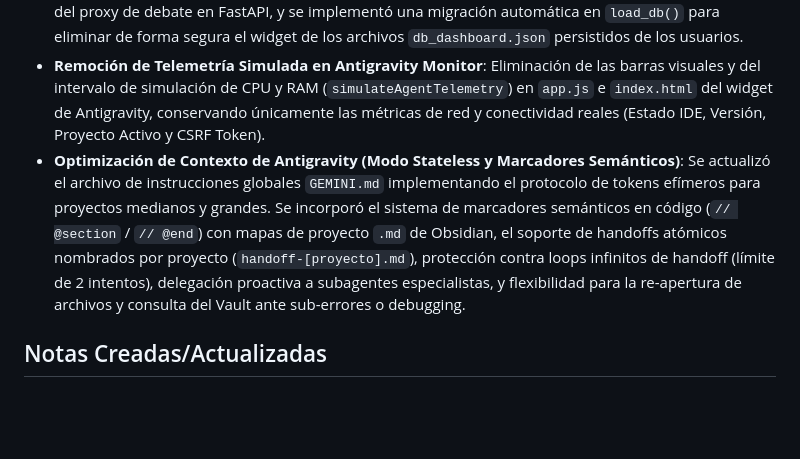
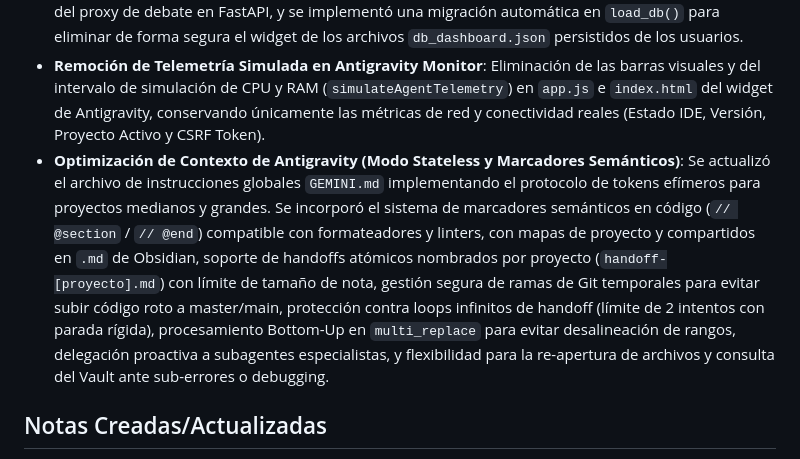
Before and after one commit to stoica25-byte/second-brain, a Markdown page: vault/journal/Sesion Desarrollo Second Brain 2026-06-10.md, the part around the change. Rendered like a GitHub page; blank space fills up the shorter version.

Commit message:
docs: integrar especificaciones de stress test en el journal

```diff
--- a/vault/journal/Sesion Desarrollo Second Brain 2026-06-10.md
+++ b/vault/journal/Sesion Desarrollo Second Brain 2026-06-10.md
@@ -28,7 +28,7 @@ Resolución de desconexiones periódicas e inactividad en el stream del debate d
 - **Filtro de Warning de @import en CSS**: Resolución del warning de la consola por la regla `@import "tailwindcss";` ignorada en `jetbox.css`, mediante la interceptación y el enmascarado dinámico (`/* ... */`) de dicha directiva en el proxy de FastAPI.
 - **Depreciación y Remoción del Widget de Debate (SCoA)**: A petición del usuario, se eliminó por completo la integración y funcionalidad de debates de SCoA en el Dashboard de Control Remoto (debido a que los debates se ejecutan correctamente de forma nativa en la UI de Second Brain). Se limpiaron el widget HTML (`widget-debate`), los scripts de streaming (`startScoaDebate`), el endpoint del proxy de debate en FastAPI, y se implementó una migración automática en `load_db()` para eliminar de forma segura el widget de los archivos `db_dashboard.json` persistidos de los usuarios.
 - **Remoción de Telemetría Simulada en Antigravity Monitor**: Eliminación de las barras visuales y del intervalo de simulación de CPU y RAM (`simulateAgentTelemetry`) en `app.js` e `index.html` del widget de Antigravity, conservando únicamente las métricas de red y conectividad reales (Estado IDE, Versión, Proyecto Activo y CSRF Token).
-- **Optimización de Contexto de Antigravity (Modo Stateless y Marcadores Semánticos)**: Se actualizó el archivo de instrucciones globales `GEMINI.md` implementando el protocolo de tokens efímeros para proyectos medianos y grandes. Se incorporó el sistema de marcadores semánticos en código (`// @section` / `// @end`) con mapas de proyecto `.md` de Obsidian, el soporte de handoffs atómicos nombrados por proyecto (`handoff-[proyecto].md`), protección contra loops infinitos de handoff (límite de 2 intentos), delegación proactiva a subagentes especialistas, y flexibilidad para la re-apertura de archivos y consulta del Vault ante sub-errores o debugging.
+- **Optimización de Contexto de Antigravity (Modo Stateless y Marcadores Semánticos)**: Se actualizó el archivo de instrucciones globales `GEMINI.md` implementando el protocolo de tokens efímeros para proyectos medianos y grandes. Se incorporó el sistema de marcadores semánticos en código (`// @section` / `// @end`) compatible con formateadores y linters, con mapas de proyecto y compartidos en `.md` de Obsidian, soporte de handoffs atómicos nombrados por proyecto (`handoff-[proyecto].md`) con límite de tamaño de nota, gestión segura de ramas de Git temporales para evitar subir código roto a master/main, protección contra loops infinitos de handoff (límite de 2 intentos con parada rígida), procesamiento Bottom-Up en `multi_replace` para evitar desalineación de rangos, delegación proactiva a subagentes especialistas, y flexibilidad para la re-apertura de archivos y consulta del Vault ante sub-errores o debugging.
 
 ## Notas Creadas/Actualizadas
 - [[Antigravity OS - Futuras Ideas y Arquitectura]] (Borrador de ideas)
```
